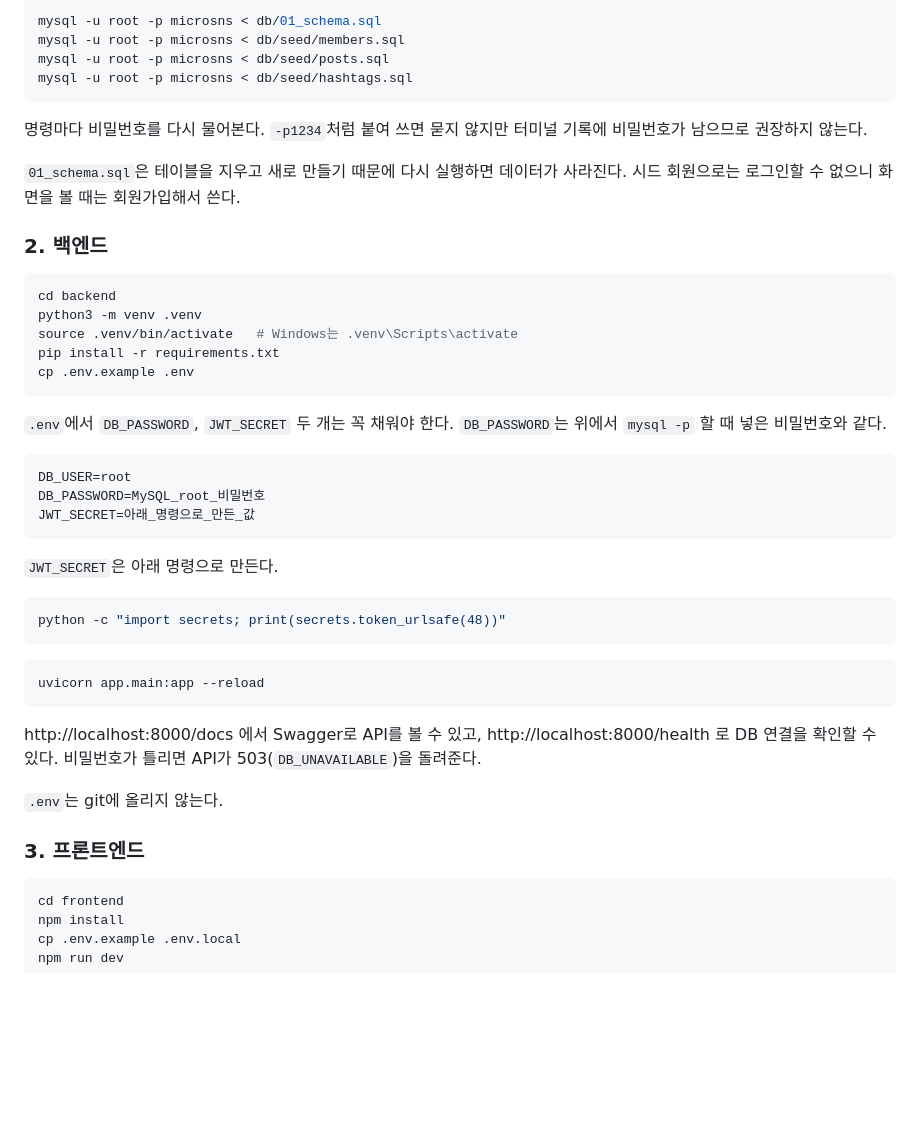
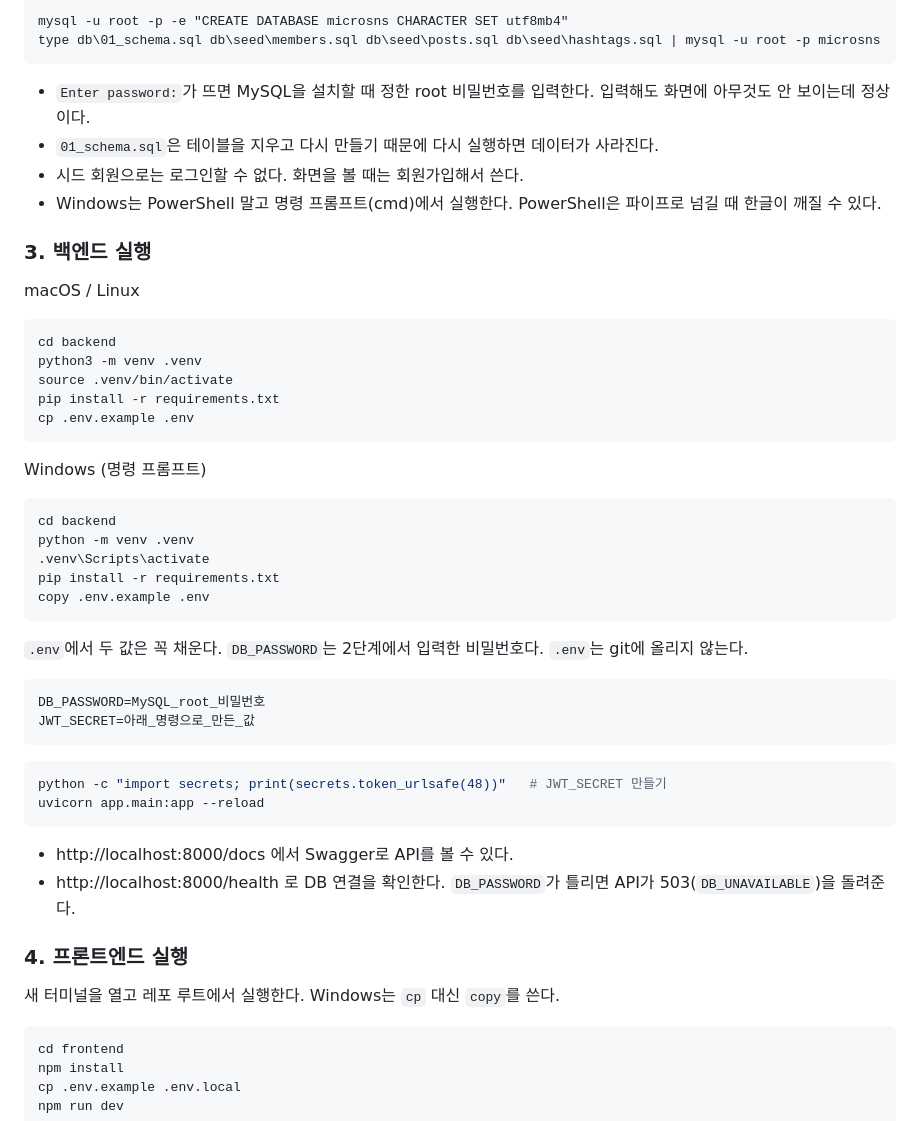
Before and after one commit to wo-gml/MicroSNS, a Markdown page: README.md, the part around one of its changes. GitHub-like rendering; blank space fills up the shorter version.

````diff
--- a/README.md
+++ b/README.md
@@ -32,48 +82,54 @@ CREATE DATABASE microsns CHARACTER SET utf8mb4;
 
-```bash
-mysql -u root -p microsns < db/01_schema.sql
-mysql -u root -p microsns < db/seed/members.sql
-mysql -u root -p microsns < db/seed/posts.sql
-mysql -u root -p microsns < db/seed/hashtags.sql
+```bat
+mysql -u root -p -e "CREATE DATABASE microsns CHARACTER SET utf8mb4"
+type db\01_schema.sql db\seed\members.sql db\seed\posts.sql db\seed\hashtags.sql | mysql -u root -p microsns
 ```
 
-명령마다 비밀번호를 다시 물어본다. `-p1234`처럼 붙여 쓰면 묻지 않지만 터미널 기록에 비밀번호가 남으므로 권장하지 않는다.
+- `Enter password:`가 뜨면 MySQL을 설치할 때 정한 root 비밀번호를 입력한다. 입력해도 화면에 아무것도 안 보이는데 정상이다.
+- `01_schema.sql`은 테이블을 지우고 다시 만들기 때문에 다시 실행하면 데이터가 사라진다.
+- 시드 회원으로는 로그인할 수 없다. 화면을 볼 때는 회원가입해서 쓴다.
+- Windows는 PowerShell 말고 명령 프롬프트(cmd)에서 실행한다. PowerShell은 파이프로 넘길 때 한글이 깨질 수 있다.
 
-`01_schema.sql`은 테이블을 지우고 새로 만들기 때문에 다시 실행하면 데이터가 사라진다. 시드 회원으로는 로그인할 수 없으니 화면을 볼 때는 회원가입해서 쓴다.
+### 3. 백엔드 실행
 
-### 2. 백엔드
+macOS / Linux
 
 ```bash
 cd backend
 python3 -m venv .venv
-source .venv/bin/activate   # Windows는 .venv\Scripts\activate
+source .venv/bin/activate
 pip install -r requirements.txt
 cp .env.example .env
 ```
 
-`.env`에서 `DB_PASSWORD`, `JWT_SECRET` 두 개는 꼭 채워야 한다. `DB_PASSWORD`는 위에서 `mysql -p` 할 때 넣은 비밀번호와 같다.
+Windows (명령 프롬프트)
+
+```bat
+cd backend
+python -m venv .venv
+.venv\Scripts\activate
+pip install -r requirements.txt
+copy .env.example .env
+```
+
+`.env`에서 두 값은 꼭 채운다. `DB_PASSWORD`는 2단계에서 입력한 비밀번호다. `.env`는 git에 올리지 않는다.
 
 ```env
-DB_USER=root
 DB_PASSWORD=MySQL_root_비밀번호
 JWT_SECRET=아래_명령으로_만든_값
 ```
 
-`JWT_SECRET`은 아래 명령으로 만든다.
-
 ```bash
-python -c "import secrets; print(secrets.token_urlsafe(48))"
-```
-
-```bash
+python -c "import secrets; print(secrets.token_urlsafe(48))"   # JWT_SECRET 만들기
 uvicorn app.main:app --reload
 ```
 
-http://localhost:8000/docs 에서 Swagger로 API를 볼 수 있고, http://localhost:8000/health 로 DB 연결을 확인할 수 있다. 비밀번호가 틀리면 API가 503(`DB_UNAVAILABLE`)을 돌려준다.
+- http://localhost:8000/docs 에서 Swagger로 API를 볼 수 있다.
+- http://localhost:8000/health 로 DB 연결을 확인한다. `DB_PASSWORD`가 틀리면 API가 503(`DB_UNAVAILABLE`)을 돌려준다.
 
-`.env`는 git에 올리지 않는다.
+### 4. 프론트엔드 실행
 
-### 3. 프론트엔드
+새 터미널을 열고 레포 루트에서 실행한다. Windows는 `cp` 대신 `copy`를 쓴다.
 
 ```bash
 cd frontend
````
Also changed, not shown: other parts of README.md (+57 -7 lines), docs/screenshots/feed.png (added), docs/screenshots/notifications.png (added), docs/screenshots/post.png (added), docs/screenshots/profile.png (added).
